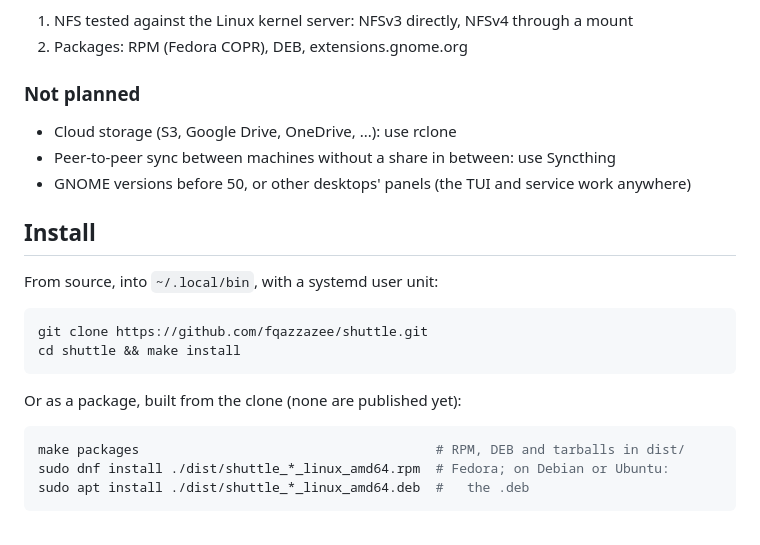
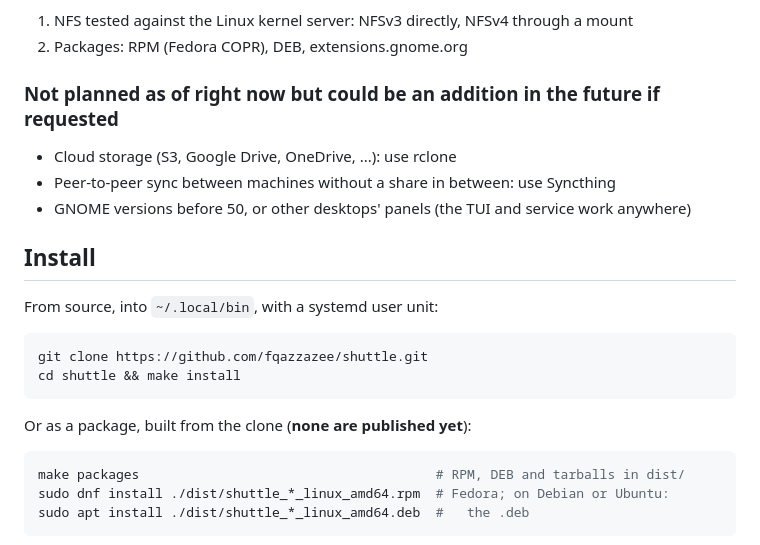
Before and after one commit to fqazzazee/shuttle, a Markdown page: README.md, the part around the change. Drawn GitHub-style.

Commit message:
Update README.md
updated readme

````diff
--- a/README.md
+++ b/README.md
@@ -27,7 +27,7 @@ an in-process test server. Still to come:
 1. NFS tested against the Linux kernel server: NFSv3 directly, NFSv4 through a mount
 2. Packages: RPM (Fedora COPR), DEB, extensions.gnome.org
 
-### Not planned
+### Not planned as of right now but could be an addition in the future if requested
 
 - Cloud storage (S3, Google Drive, OneDrive, ...): use rclone
 - Peer-to-peer sync between machines without a share in between: use Syncthing
@@ -42,7 +42,7 @@ git clone https://github.com/fqazzazee/shuttle.git
 cd shuttle && make install
 ```
 
-Or as a package, built from the clone (none are published yet):
+Or as a package, built from the clone (**none are published yet**):
 
 ```bash
 make packages                                      # RPM, DEB and tarballs in dist/
````
